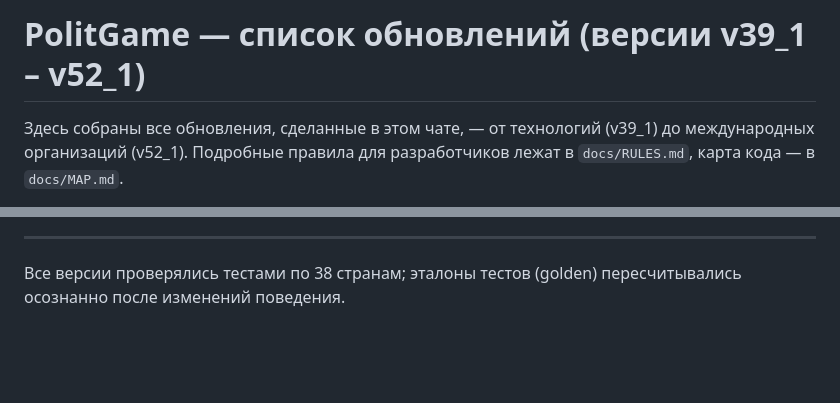
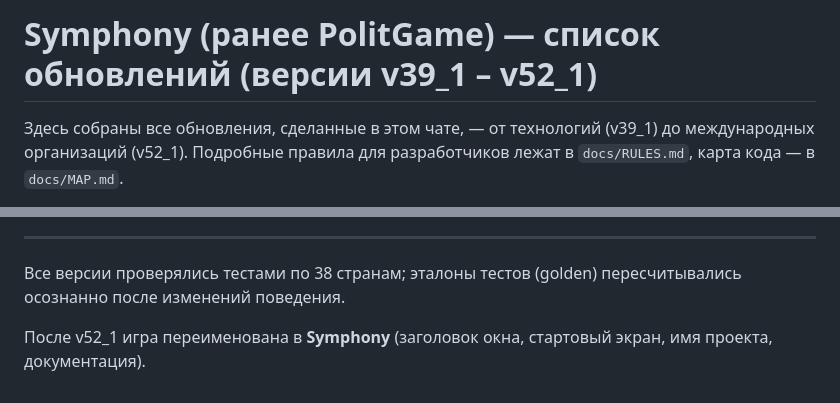
Before and after one commit to Maks46921/Myrep, a Markdown page: UPDATES.md, 2 parts joined by grey strips. Drawn GitHub-style; blank space fills up the shorter version.

Commit message:
UPDATES.md: новое название игры — Symphony
Co-Authored-By: Claude Opus 5.5 <noreply@anthropic.com>
Claude-Session: https://claude.ai/code/session_012qEtNkJaqSWL3RPQ1unJVQ

```diff
--- a/UPDATES.md
+++ b/UPDATES.md
@@ -1,4 +1,4 @@
-# PolitGame — список обновлений (версии v39_1 – v52_1)
+# Symphony (ранее PolitGame) — список обновлений (версии v39_1 – v52_1)
 
 Здесь собраны все обновления, сделанные в этом чате, — от технологий (v39_1) до международных организаций (v52_1).
 Подробные правила для разработчиков лежат в `docs/RULES.md`, карта кода — в `docs/MAP.md`.
@@ -103,3 +103,5 @@
 ---
 
 Все версии проверялись тестами по 38 странам; эталоны тестов (golden) пересчитывались осознанно после изменений поведения.
+
+После v52_1 игра переименована в **Symphony** (заголовок окна, стартовый экран, имя проекта, документация).
```
